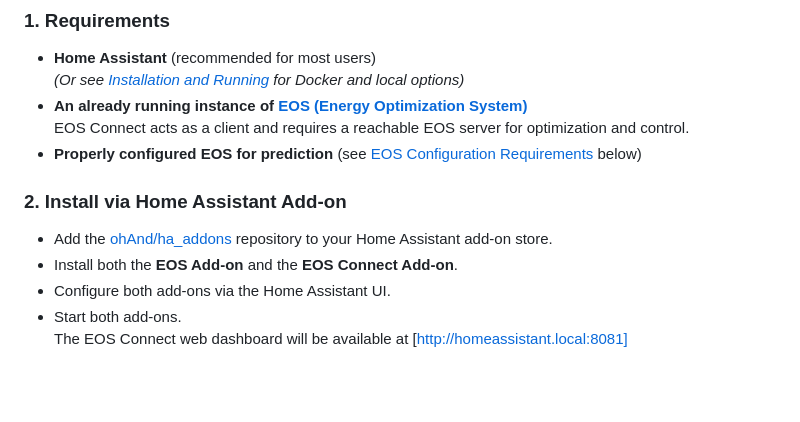
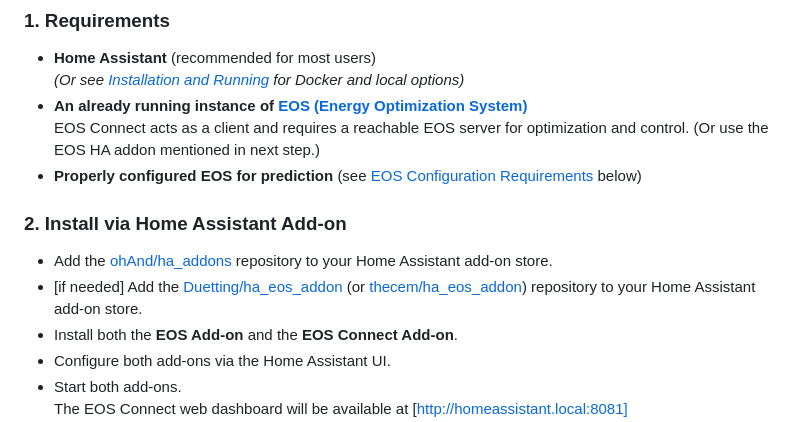
Before and after one commit to paulelsner/EOS_connect, a Markdown page: README.md, the part around the change. GitHub-like rendering; blank space fills up the shorter version.

Commit message:
docs: update installation instructions for EOS Connect and Home Assistant add-ons - touches #72 Connection problem

```diff
--- a/README.md
+++ b/README.md
@@ -153,12 +153,13 @@ Get up and running with EOS Connect in just a few steps!
 - **Home Assistant** (recommended for most users)
   *(Or see [Installation and Running](#installation-and-running) for Docker and local options)*
 - **An already running instance of [EOS (Energy Optimization System)](https://github.com/Akkudoktor-EOS/EOS)**
-  EOS Connect acts as a client and requires a reachable EOS server for optimization and control.
+  EOS Connect acts as a client and requires a reachable EOS server for optimization and control. (Or use the EOS HA addon mentioned in next step.)
 - **Properly configured EOS for prediction** (see [EOS Configuration Requirements](#eos-configuration-requirements) below)
 
 ### 2. Install via Home Assistant Add-on
 
 - Add the [ohAnd/ha_addons](https://github.com/ohAnd/ha_addons) repository to your Home Assistant add-on store.
+- [if needed] Add the [Duetting/ha_eos_addon](https://github.com/Duetting/ha_eos_addon) (or [thecem/ha_eos_addon](https://github.com/thecem/ha_eos_addon)) repository to your Home Assistant add-on store.
 - Install both the **EOS Add-on** and the **EOS Connect Add-on**.
 - Configure both add-ons via the Home Assistant UI.
 - Start both add-ons.
```
